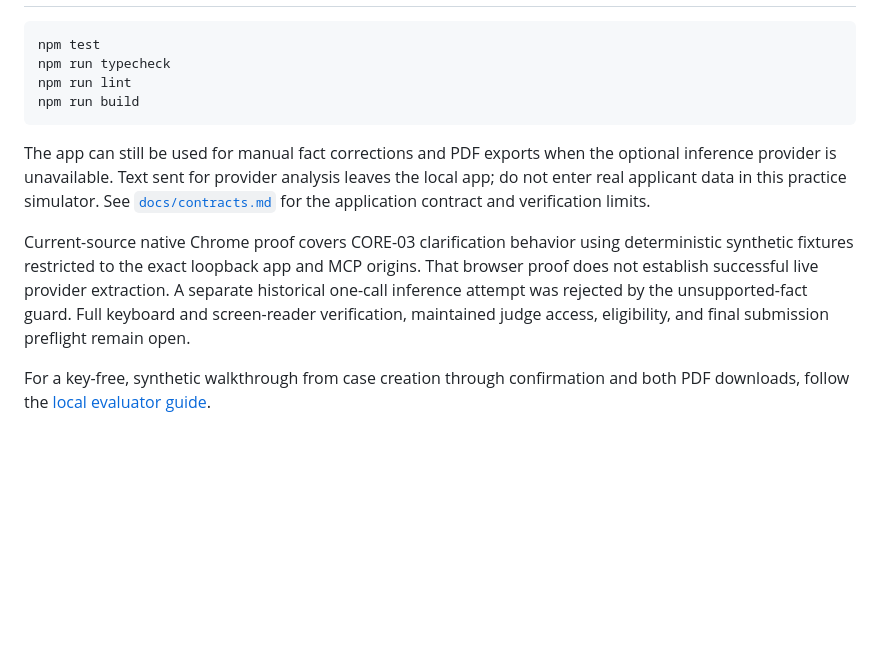
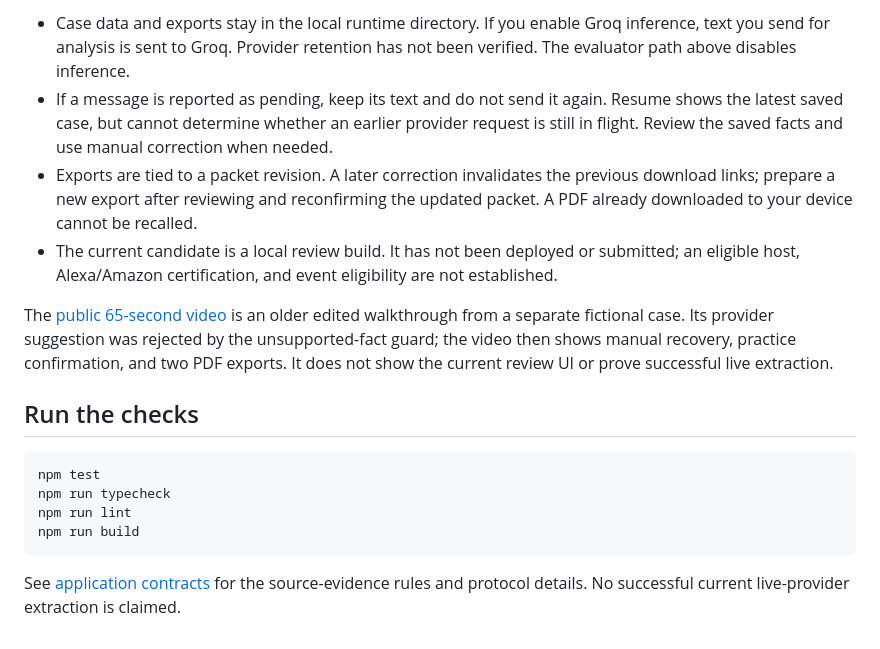
Before and after one commit to manishwvn/paperpath, a Markdown page: README.md, the part around one of its changes. GitHub-like rendering; blank space fills up the shorter version.

````diff
--- a/README.md
+++ b/README.md
@@ -48,13 +47,18 @@ This setting is an allowlist, not a TLS server or deployment. The app continues
 
-```sh
+- Case data and exports stay in the local runtime directory. If you enable Groq inference, text you send for analysis is sent to Groq. Provider retention has not been verified. The evaluator path above disables inference.
+- If a message is reported as pending, keep its text and do not send it again. Resume shows the latest saved case, but cannot determine whether an earlier provider request is still in flight. Review the saved facts and use manual correction when needed.
+- Exports are tied to a packet revision. A later correction invalidates the previous download links; prepare a new export after reviewing and reconfirming the updated packet. A PDF already downloaded to your device cannot be recalled.
+- The current candidate is a local review build. It has not been deployed or submitted; an eligible host, Alexa/Amazon certification, and event eligibility are not established.
+
+The [public 65-second video](https://youtu.be/KOGpO7Dg23g) is an older edited walkthrough from a separate fictional case. Its provider suggestion was rejected by the unsupported-fact guard; the video then shows manual recovery, practice confirmation, and two PDF exports. It does not show the current review UI or prove successful live extraction.
+
+## Run the checks
+
+~~~sh
 npm test
 npm run typecheck
 npm run lint
 npm run build
-```
+~~~
 
-The app can still be used for manual fact corrections and PDF exports when the optional inference provider is unavailable. Text sent for provider analysis leaves the local app; do not enter real applicant data in this practice simulator. See [`docs/contracts.md`](docs/contracts.md) for the application contract and verification limits.
-
-Current-source native Chrome proof covers CORE-03 clarification behavior using deterministic synthetic fixtures restricted to the exact loopback app and MCP origins. That browser proof does not establish successful live provider extraction. A separate historical one-call inference attempt was rejected by the unsupported-fact guard. Full keyboard and screen-reader verification, maintained judge access, eligibility, and final submission preflight remain open.
-
-For a key-free, synthetic walkthrough from case creation through confirmation and both PDF downloads, follow the [local evaluator guide](docs/evaluation.md).
+See [application contracts](docs/contracts.md) for the source-evidence rules and protocol details. No successful current live-provider extraction is claimed.
````
Also changed, not shown: other parts of README.md (+26 -27 lines), docs/evaluation.md (+49 -39 lines).
